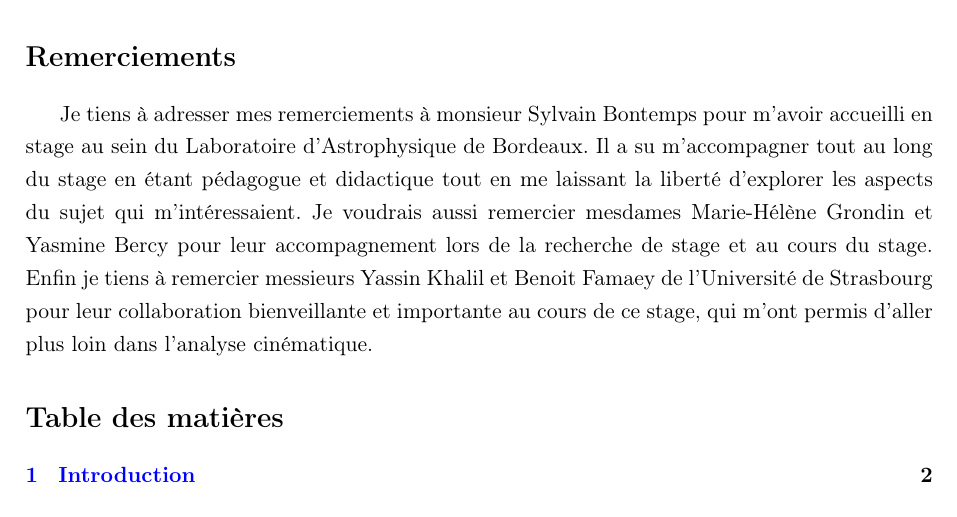
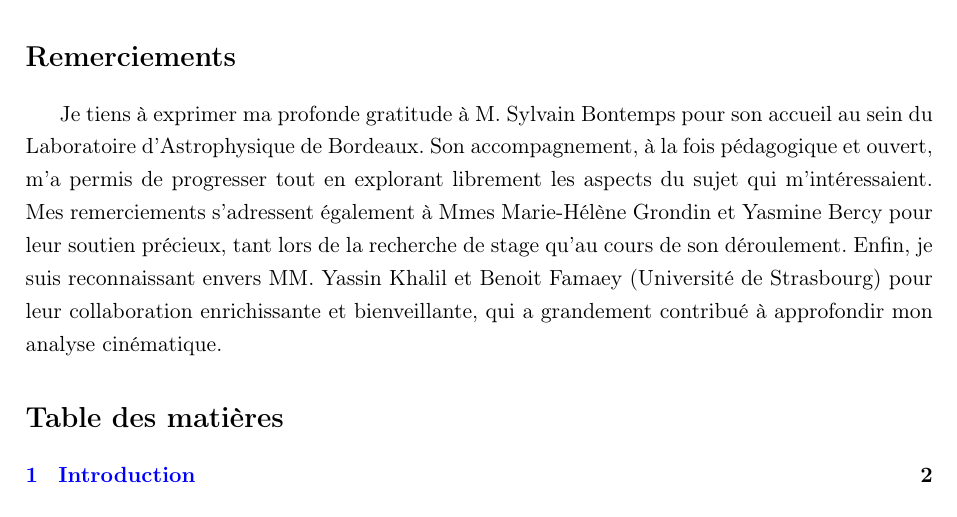
Before and after one commit to KyuriTaima/CygnusDynamics, a LaTeX paper (Rapport/Rapport de stage.tex): part of page 2 of 19, cut so that both start at the same text. Compiled offline with pdfLaTeX.

Commit message:
Overleaf Connect auto-sync [2026-06-10 16:03:38]

```diff
--- a/Rapport/Rapport de stage.tex
+++ b/Rapport/Rapport de stage.tex
@@ -91,9 +91,10 @@
 	\setcounter{page}{1}
 	\section*{Remerciements}
 	%\addcontentsline{toc}{section}{Remerciements}
-	Je tiens à adresser mes remerciements à monsieur Sylvain Bontemps pour m'avoir accueilli en stage au sein du Laboratoire d'Astrophysique de Bordeaux. Il a su m'accompagner tout au long du stage en étant pédagogue et didactique tout en me laissant la liberté d'explorer les aspects du sujet qui m'intéressaient.
-	Je voudrais aussi remercier mesdames Marie-Hélène Grondin et Yasmine Bercy pour leur accompagnement lors de la recherche de stage et au cours du stage.
-	Enfin je tiens à remercier messieurs Yassin Khalil et Benoit Famaey de l'Université de Strasbourg pour leur collaboration bienveillante et importante au cours de ce stage, qui m'ont permis d'aller plus loin dans l'analyse cinématique.
+	Je tiens à exprimer ma profonde gratitude à M. Sylvain Bontemps pour son accueil au sein du Laboratoire d’Astrophysique de Bordeaux. Son accompagnement, à la fois pédagogique et ouvert, m’a permis de progresser tout en explorant librement les aspects du sujet qui m’intéressaient.
+	Mes remerciements s’adressent également à Mmes Marie-Hélène Grondin et Yasmine Bercy pour leur soutien précieux, tant lors de la recherche de stage qu’au cours de son déroulement.
+	Enfin, je suis reconnaissant envers MM. Yassin Khalil et Benoit Famaey (Université de Strasbourg) pour leur collaboration enrichissante et bienveillante, qui a grandement contribué à approfondir mon analyse cinématique.
+
 
 	\tableofcontents
 	\newpage
```
